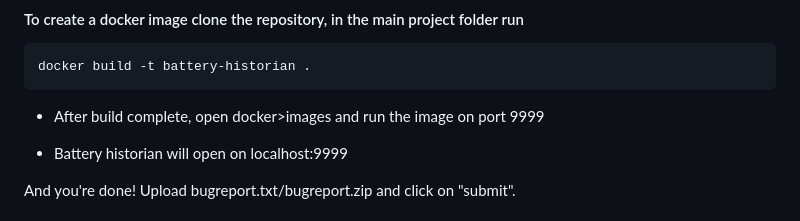
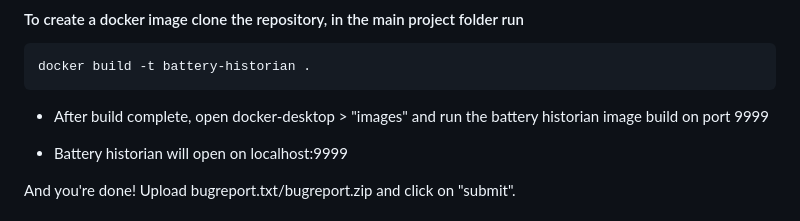
Before and after one commit to athish-naveen/battery-historian-2025, a Markdown page: README.md, the part around the change. GitHub-like rendering.

Commit message:
Update README.md for docker image

````diff
--- a/README.md
+++ b/README.md
@@ -13,7 +13,7 @@ Battery Historian is a tool to inspect battery related information and events on
 ```
 docker build -t battery-historian .
 ```
-- After build complete, open docker>images and run the image on port 9999
+- After build complete, open docker-desktop > "images" and run the battery historian image build on port 9999
 
 - Battery historian will open on localhost:9999
 
````
